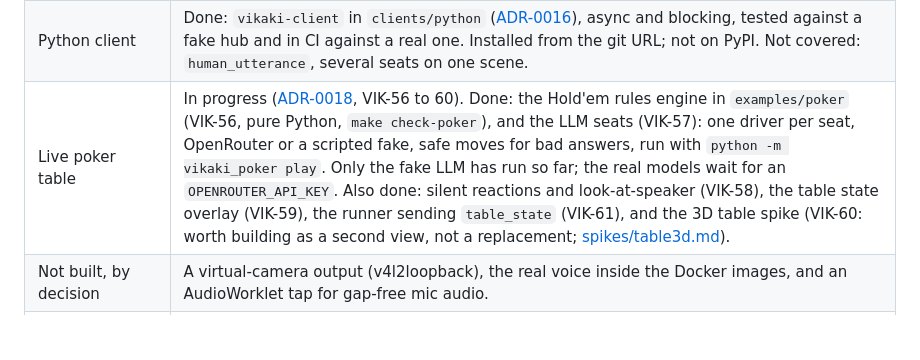
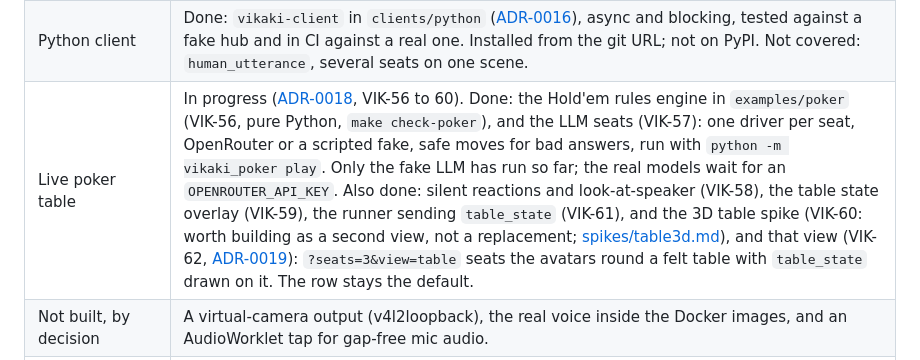
Before and after one commit to leejianrong/vikaki, a Markdown page: docs/STATUS.md, the part around the change. Rendered like a GitHub page; blank space fills up the shorter version.

Commit message:
VIK-62: STATUS

```diff
--- a/docs/STATUS.md
+++ b/docs/STATUS.md
@@ -12,6 +12,6 @@ What is built, by slice. The board is Pandan board 35 ("Vikaki"), cards `VIK-##`
 | Housekeeping | Done: untracked test output, long-line spectrograms (VIK-42), the audio-clock switch (VIK-41), Kokoro cancelling mid-sentence (VIK-40, [ADR-0013](adr/0013-tts-engines-run-in-a-worker-thread.md)), the microphone on the timeline (VIK-39). Not done: StrykerJS, which is still at the version that does not work with Vitest 5 and TypeScript 7 (VIK-38). |
 | Seats | Hub half done (VIK-46, [ADR-0017](adr/0017-one-driver-per-seat.md)): one driver per seat, each hears only its own lines, persona set by seat, tested with three seats end to end. The table page (`?seats=N`, VIK-47, [personas.md](personas.md)) shows several avatars in one scene, one per seat. VIK-58: a silent `react` event (a feeling plus a nod, shake or tilt), seats look at whoever is speaking, and the poker example's listeners react to each line (a fixed table, or a cheap model via `reaction_model`). VIK-61: the poker runner sends `table_state` after every move, so a live LLM table shows the overlay (hands face down until a showdown, or `--show-cards`). VIK-59: a `table_state` message and an overlay that draws it (pot, board, stacks, bets, cards, dealer, turn marker) with a transcript strip; the scripted hand sends it. `vikaki mcp --seat`, a `seat` argument on the MCP tools and `vikaki say --seat` (VIK-48, [mcp.md](mcp.md)) let each LLM at the table be its own driver; `make demo-table` and `make table-hand` play a scripted three-seat hand. |
 | Python client | Done: `vikaki-client` in `clients/python` ([ADR-0016](adr/0016-python-client-for-the-games-presenter.md)), async and blocking, tested against a fake hub and in CI against a real one. Installed from the git URL; not on PyPI. Not covered: `human_utterance`, several seats on one scene. |
-| Live poker table | In progress ([ADR-0018](adr/0018-a-live-poker-table-with-llm-seats.md), VIK-56 to 60). Done: the Hold'em rules engine in `examples/poker` (VIK-56, pure Python, `make check-poker`), and the LLM seats (VIK-57): one driver per seat, OpenRouter or a scripted fake, safe moves for bad answers, run with `python -m vikaki_poker play`. Only the fake LLM has run so far; the real models wait for an `OPENROUTER_API_KEY`. Also done: silent reactions and look-at-speaker (VIK-58), the table state overlay (VIK-59), the runner sending `table_state` (VIK-61), and the 3D table spike (VIK-60: worth building as a second view, not a replacement; [spikes/table3d.md](spikes/table3d.md)). |
+| Live poker table | In progress ([ADR-0018](adr/0018-a-live-poker-table-with-llm-seats.md), VIK-56 to 60). Done: the Hold'em rules engine in `examples/poker` (VIK-56, pure Python, `make check-poker`), and the LLM seats (VIK-57): one driver per seat, OpenRouter or a scripted fake, safe moves for bad answers, run with `python -m vikaki_poker play`. Only the fake LLM has run so far; the real models wait for an `OPENROUTER_API_KEY`. Also done: silent reactions and look-at-speaker (VIK-58), the table state overlay (VIK-59), the runner sending `table_state` (VIK-61), and the 3D table spike (VIK-60: worth building as a second view, not a replacement; [spikes/table3d.md](spikes/table3d.md)), and that view (VIK-62, [ADR-0019](adr/0019-seated-pose-on-scene-avatar.md)): `?seats=3&view=table` seats the avatars round a felt table with `table_state` drawn on it. The row stays the default. |
 | Not built, by decision | A virtual-camera output (v4l2loopback), the real voice inside the Docker images, and an AudioWorklet tap for gap-free mic audio. |
 | Needs a person | The meeting extension on a real call, Teams and Zoom web, and the feed inside OBS (VIK-7 to 9). |
```
